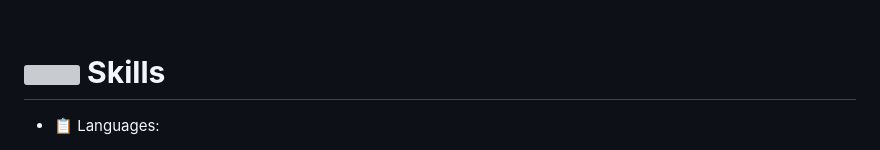
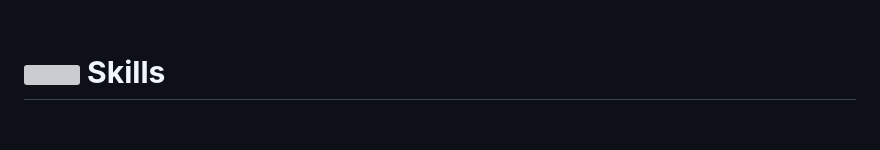
Before and after one commit to y0usefalsaadany/y0usefalsaadany, a Markdown page: README.md, the part around the change printed below. GitHub-like rendering; blank space fills up the shorter version; grey boxes are pictures that could not be loaded.

```diff
--- a/README.md
+++ b/README.md
@@ -76,5 +76,4 @@ I'm excited and eager to leverage my skills and extensive experience to contribu
 
 <p align="center">
 
-- 📋 Languages:
 
```
Also changed, not shown: other parts of README.md (+1 -24 lines).
